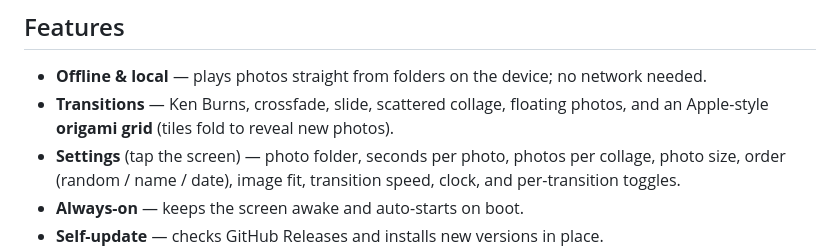
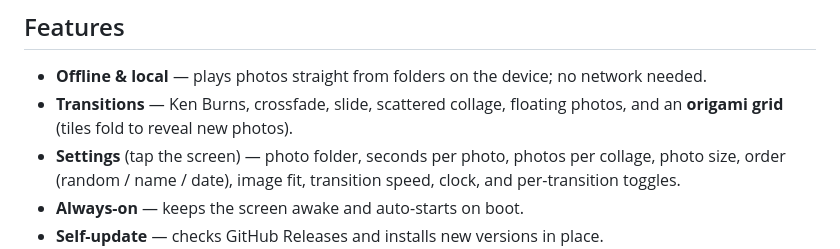
Before and after one commit to Pr0zak/zpix, a Markdown page: README.md, the part around the change. Rendered like a GitHub page.

Commit message:
README: drop Apple reference
Co-Authored-By: Claude Opus 4.7 (1M context) <noreply@anthropic.com>

```diff
--- a/README.md
+++ b/README.md
@@ -18,7 +18,7 @@ zpix turns an old Android tablet into an always-on photo frame. No accounts, no
 ## Features
 
 - **Offline & local** — plays photos straight from folders on the device; no network needed.
-- **Transitions** — Ken Burns, crossfade, slide, scattered collage, floating photos, and an Apple-style **origami grid** (tiles fold to reveal new photos).
+- **Transitions** — Ken Burns, crossfade, slide, scattered collage, floating photos, and an **origami grid** (tiles fold to reveal new photos).
 - **Settings** (tap the screen) — photo folder, seconds per photo, photos per collage, photo size, order (random / name / date), image fit, transition speed, clock, and per-transition toggles.
 - **Always-on** — keeps the screen awake and auto-starts on boot.
 - **Self-update** — checks GitHub Releases and installs new versions in place.
```
